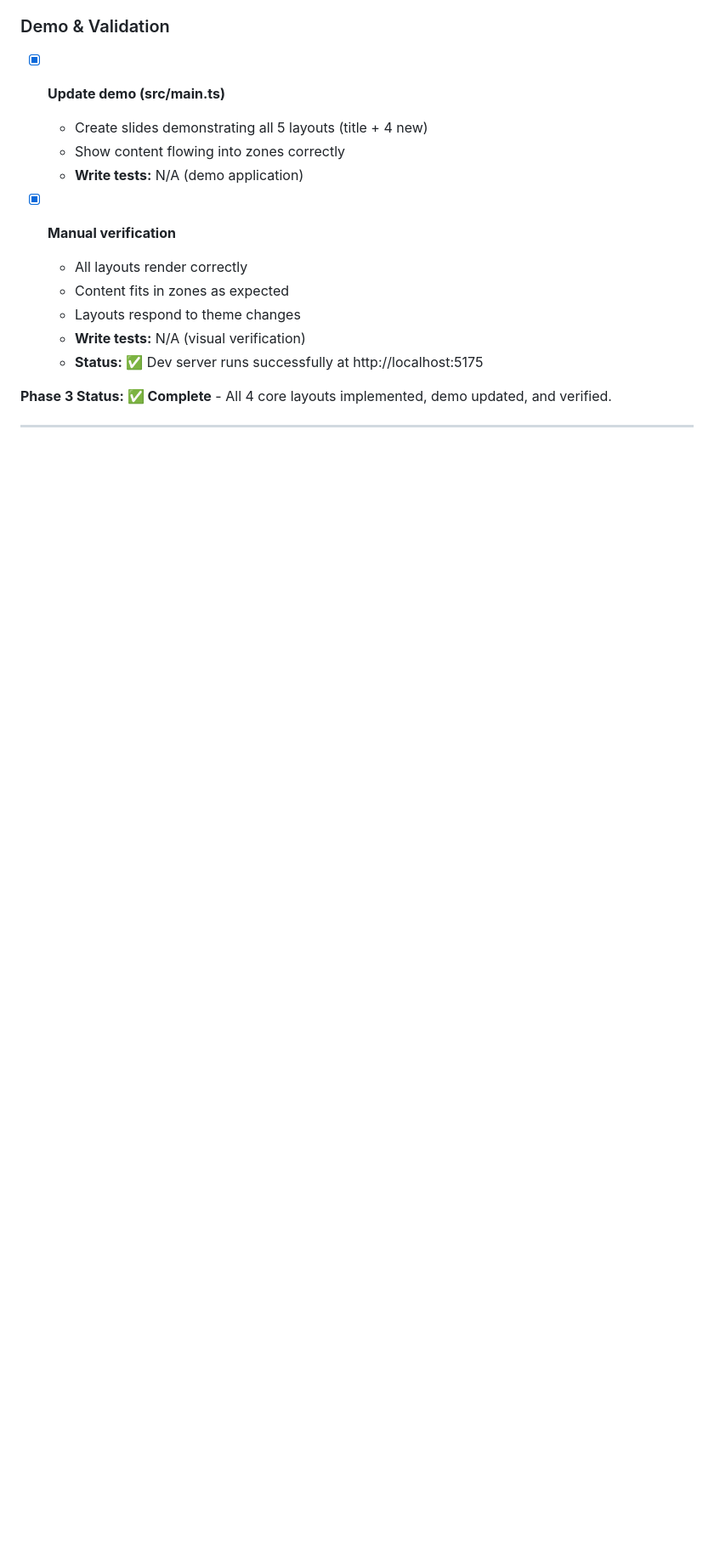
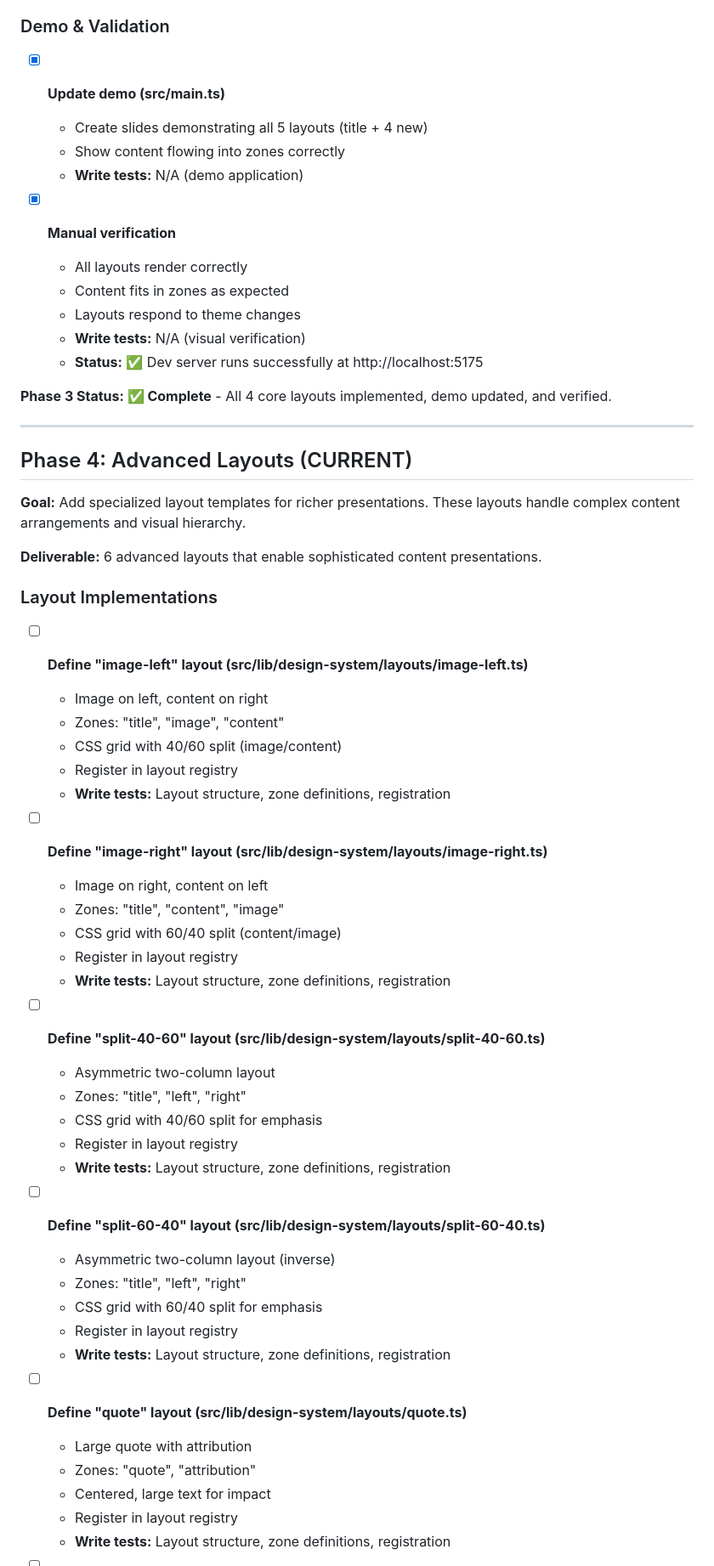
Before and after one commit to andrewmurphyio/presentation-framework, a Markdown page: IMPLEMENTATION_PLAN.md, the part around one of its changes. Shown at 85% size. Rendered like a GitHub page; blank space fills up the shorter version.

```diff
--- a/IMPLEMENTATION_PLAN.md
+++ b/IMPLEMENTATION_PLAN.md
@@ -334,3 +334,46 @@ Generated by Ralph Wiggum planning loop - Iteration 2 (MVP-focused)
 
 ---
 
+## Phase 4: Advanced Layouts (CURRENT)
+
+**Goal:** Add specialized layout templates for richer presentations. These layouts handle complex content arrangements and visual hierarchy.
+
+**Deliverable:** 6 advanced layouts that enable sophisticated content presentations.
+
+### Layout Implementations
+
+- [ ] **Define "image-left" layout (src/lib/design-system/layouts/image-left.ts)**
+  - Image on left, content on right
+  - Zones: "title", "image", "content"
+  - CSS grid with 40/60 split (image/content)
+  - Register in layout registry
+  - **Write tests:** Layout structure, zone definitions, registration
+
+- [ ] **Define "image-right" layout (src/lib/design-system/layouts/image-right.ts)**
+  - Image on right, content on left
+  - Zones: "title", "content", "image"
+  - CSS grid with 60/40 split (content/image)
+  - Register in layout registry
+  - **Write tests:** Layout structure, zone definitions, registration
+
+- [ ] **Define "split-40-60" layout (src/lib/design-system/layouts/split-40-60.ts)**
+  - Asymmetric two-column layout
+  - Zones: "title", "left", "right"
+  - CSS grid with 40/60 split for emphasis
+  - Register in layout registry
+  - **Write tests:** Layout structure, zone definitions, registration
+
+- [ ] **Define "split-60-40" layout (src/lib/design-system/layouts/split-60-40.ts)**
+  - Asymmetric two-column layout (inverse)
+  - Zones: "title", "left", "right"
+  - CSS grid with 60/40 split for emphasis
+  - Register in layout registry
+  - **Write tests:** Layout structure, zone definitions, registration
+
+- [ ] **Define "quote" layout (src/lib/design-system/layouts/quote.ts)**
+  - Large quote with attribution
+  - Zones: "quote", "attribution"
+  - Centered, large text for impact
+  - Register in layout registry
+  - **Write tests:** Layout structure, zone definitions, registration
+
```
Also changed, not shown: other parts of IMPLEMENTATION_PLAN.md (+24 -1 lines), .claude/ralph-loop.local.md (deleted, +0 -9 lines).
